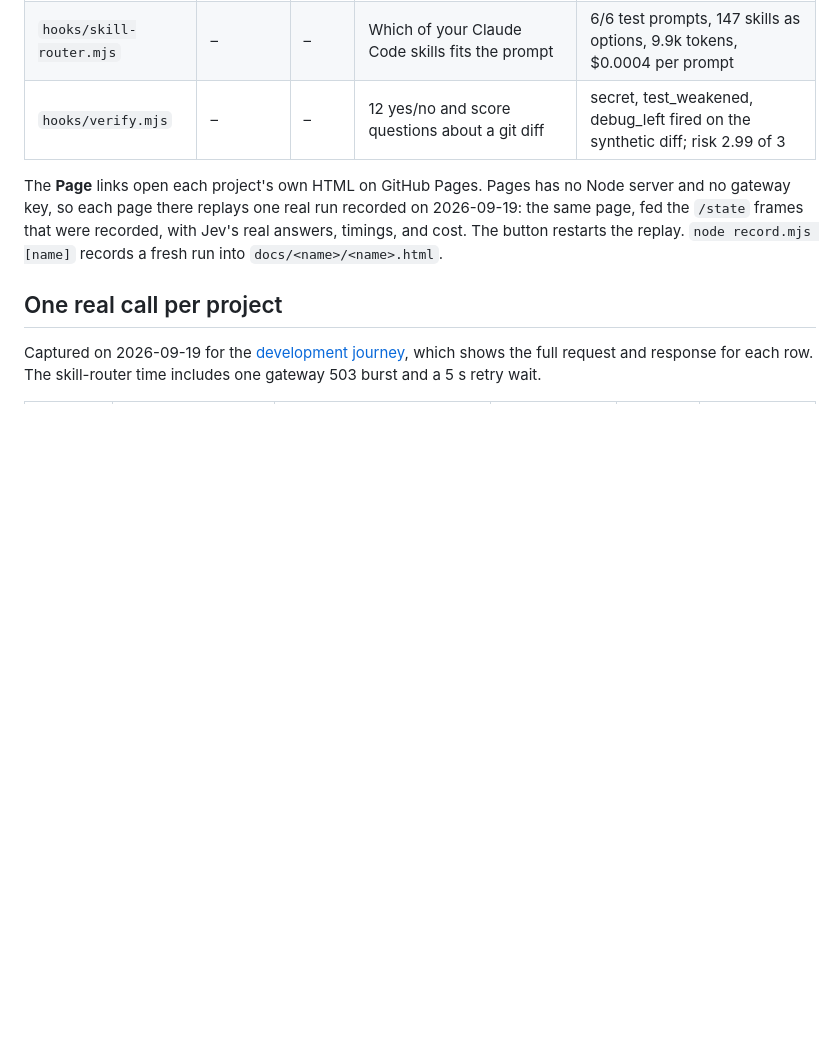
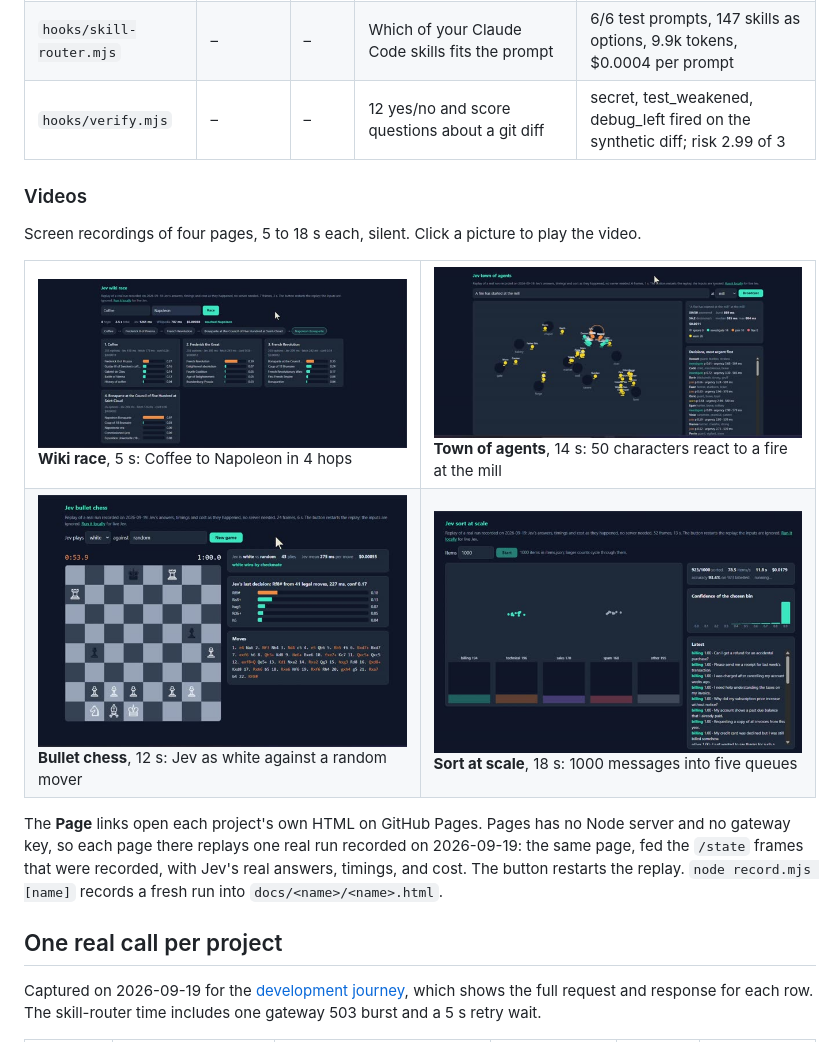
Before and after one commit to az9713/jev-projects, a Markdown page: README.md, the part around the change. GitHub-like rendering; pictures changed too: docs/video/jev_chess.jpg (added), docs/video/jev_sort.jpg (added), docs/video/jev_town.jpg (added); blank space fills up the shorter version.

Commit message:
README: four screen recordings, click a poster to play
docs/video/ holds the recordings re-encoded to 1280px H.264 CRF 30 with
the silent audio track dropped (32 MB down to 1.2 MB) plus one poster
frame each. The originals at the repo root are ignored.

Co-Authored-By: Claude Fable 5.1 <noreply@anthropic.com>
Claude-Session: https://claude.ai/code/session_01Ej5WmpdMFbHNYgEcaeoHN7

```diff
--- a/README.md
+++ b/README.md
@@ -23,6 +23,21 @@ Every page puts the measured latency on screen. The videos show demos from machi
 | `lane/` | [lane sim](https://az9713.github.io/jev-projects/lane/lane.html) | 3006 | Forward, ease left, ease right, brake, or stop, once per 1 s tick | 5 runs: Jev 13 collisions, forward-only 20, rules 0. Spec target (< 3) not met |
 | `hooks/skill-router.mjs` | – | – | Which of your Claude Code skills fits the prompt | 6/6 test prompts, 147 skills as options, 9.9k tokens, $0.0004 per prompt |
 | `hooks/verify.mjs` | – | – | 12 yes/no and score questions about a git diff | secret, test_weakened, debug_left fired on the synthetic diff; risk 2.99 of 3 |
+
+### Videos
+
+Screen recordings of four pages, 5 to 18 s each, silent. Click a picture to play the video.
+
+<table>
+<tr>
+<td width="50%"><a href="https://az9713.github.io/jev-projects/video/jev_wiki_race.mp4"><img src="docs/video/jev_wiki_race.jpg" alt="Wiki race: Coffee to Napoleon in 4 hops" width="100%"></a><br><b>Wiki race</b>, 5 s: Coffee to Napoleon in 4 hops</td>
+<td width="50%"><a href="https://az9713.github.io/jev-projects/video/jev_town.mp4"><img src="docs/video/jev_town.jpg" alt="Town of agents: 50 characters react to a fire at the mill" width="100%"></a><br><b>Town of agents</b>, 14 s: 50 characters react to a fire at the mill</td>
+</tr>
+<tr>
+<td width="50%"><a href="https://az9713.github.io/jev-projects/video/jev_chess.mp4"><img src="docs/video/jev_chess.jpg" alt="Bullet chess: Jev as white against a random mover" width="100%"></a><br><b>Bullet chess</b>, 12 s: Jev as white against a random mover</td>
+<td width="50%"><a href="https://az9713.github.io/jev-projects/video/jev_sort.mp4"><img src="docs/video/jev_sort.jpg" alt="Sort at scale: 1000 messages into five queues" width="100%"></a><br><b>Sort at scale</b>, 18 s: 1000 messages into five queues</td>
+</tr>
+</table>
 
 The **Page** links open each project's own HTML on GitHub Pages. Pages has no Node server and no gateway key, so each page there replays one real run recorded on 2026-09-19: the same page, fed the `/state` frames that were recorded, with Jev's real answers, timings, and cost. The button restarts the replay. `node record.mjs [name]` records a fresh run into `docs/<name>/<name>.html`.
 
```
Also changed, not shown: 5 other files.
